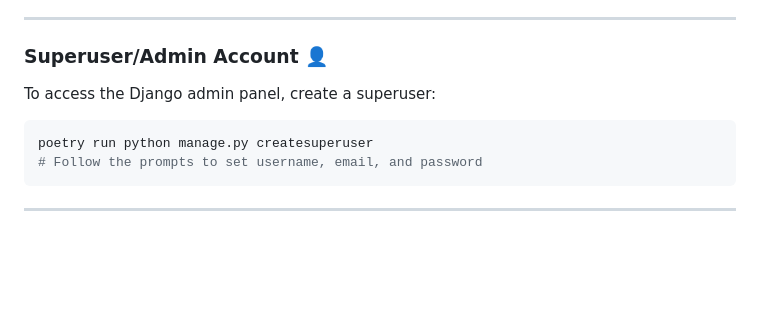
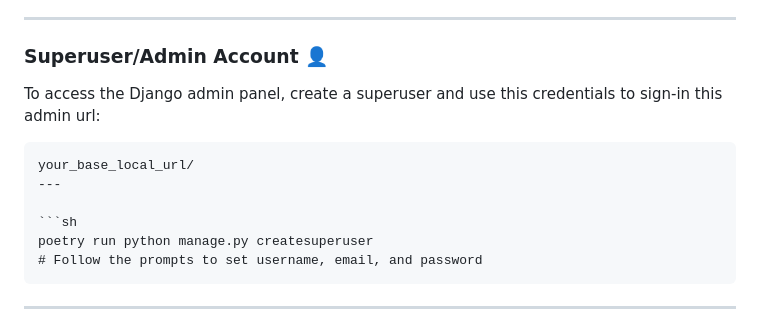
Before and after one commit to metetrkn/aktiv-generation-uppsala, a Markdown page: README.md, the part around the change. GitHub-like rendering; blank space fills up the shorter version.

Commit message:
Add explanation to login superuser     - README.md: Add explanation for superuser login

````diff
--- a/README.md
+++ b/README.md
@@ -279,7 +279,10 @@ The application will be available at [http://127.0.0.1:8000/](http://127.0.0.1:8
 
 ### Superuser/Admin Account 👤
 
-To access the Django admin panel, create a superuser:
+To access the Django admin panel, create a superuser and use this credentials to sign-in this admin url:
+```
+your_base_local_url/
+---
 
 ```sh
 poetry run python manage.py createsuperuser
````
